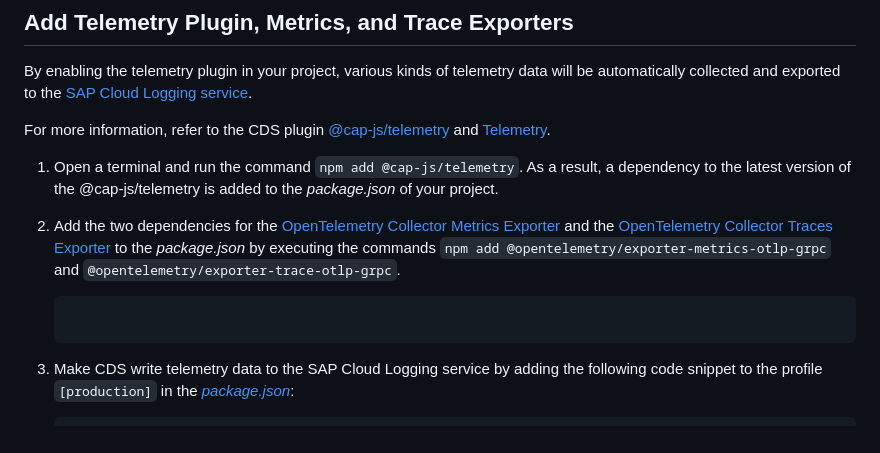
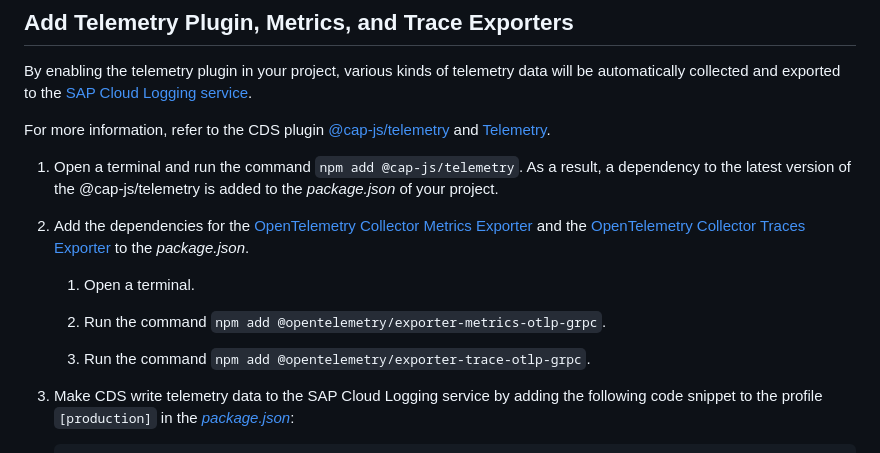
Before and after one commit to SAP-samples/partner-reference-application, a Markdown page: Tutorials/43-Multi-Tenancy-Features-Observability.md, the part around the change. Drawn GitHub-style.

````diff
--- a/Tutorials/43-Multi-Tenancy-Features-Observability.md
+++ b/Tutorials/43-Multi-Tenancy-Features-Observability.md
@@ -60,8 +60,13 @@ For more information, refer to the CDS plugin [@cap-js/telemetry](https://github
 
 1. Open a terminal and run the command `npm add @cap-js/telemetry`. As a result, a dependency to the latest version of the @cap-js/telemetry is added to the *package.json* of your project.
 
-2. Add the two dependencies for the [OpenTelemetry Collector Metrics Exporter](https://www.npmjs.com/package/@opentelemetry/exporter-metrics-otlp-grpc) and the [OpenTelemetry Collector Traces Exporter](https://www.npmjs.com/package/@opentelemetry/exporter-trace-otlp-grpc) to the *package.json* by executing the commands `npm add @opentelemetry/exporter-metrics-otlp-grpc` and `@opentelemetry/exporter-trace-otlp-grpc`.
-    ```
+2. Add the dependencies for the [OpenTelemetry Collector Metrics Exporter](https://www.npmjs.com/package/@opentelemetry/exporter-metrics-otlp-grpc) and the [OpenTelemetry Collector Traces Exporter](https://www.npmjs.com/package/@opentelemetry/exporter-trace-otlp-grpc) to the *package.json*.
+
+    1. Open a terminal.
+
+    2. Run the command `npm add @opentelemetry/exporter-metrics-otlp-grpc`.
+
+    3. Run the command `npm add @opentelemetry/exporter-trace-otlp-grpc`.
 
 3. Make CDS write telemetry data to the SAP Cloud Logging service by adding the following code snippet to the profile `[production]` in the [*package.json*](../../../tree/main-multi-tenant-features/package.json):
     ```json
````
Also changed, not shown: README.md (+14 -8 lines), Tutorials/44a-Multi-Tenancy-Features-Forms.md (+8 -8 lines), Tutorials/images/00_readme_sample-use-case.png.
